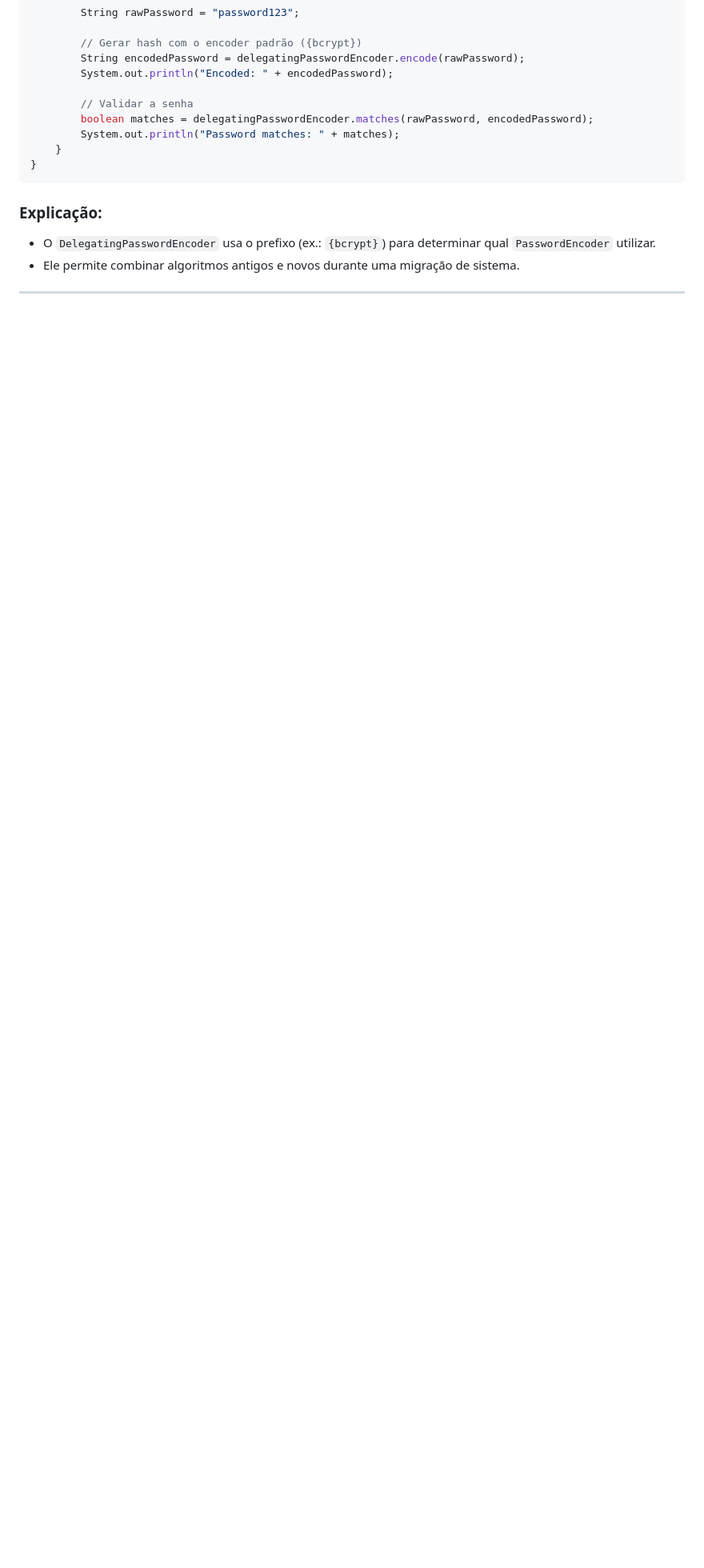
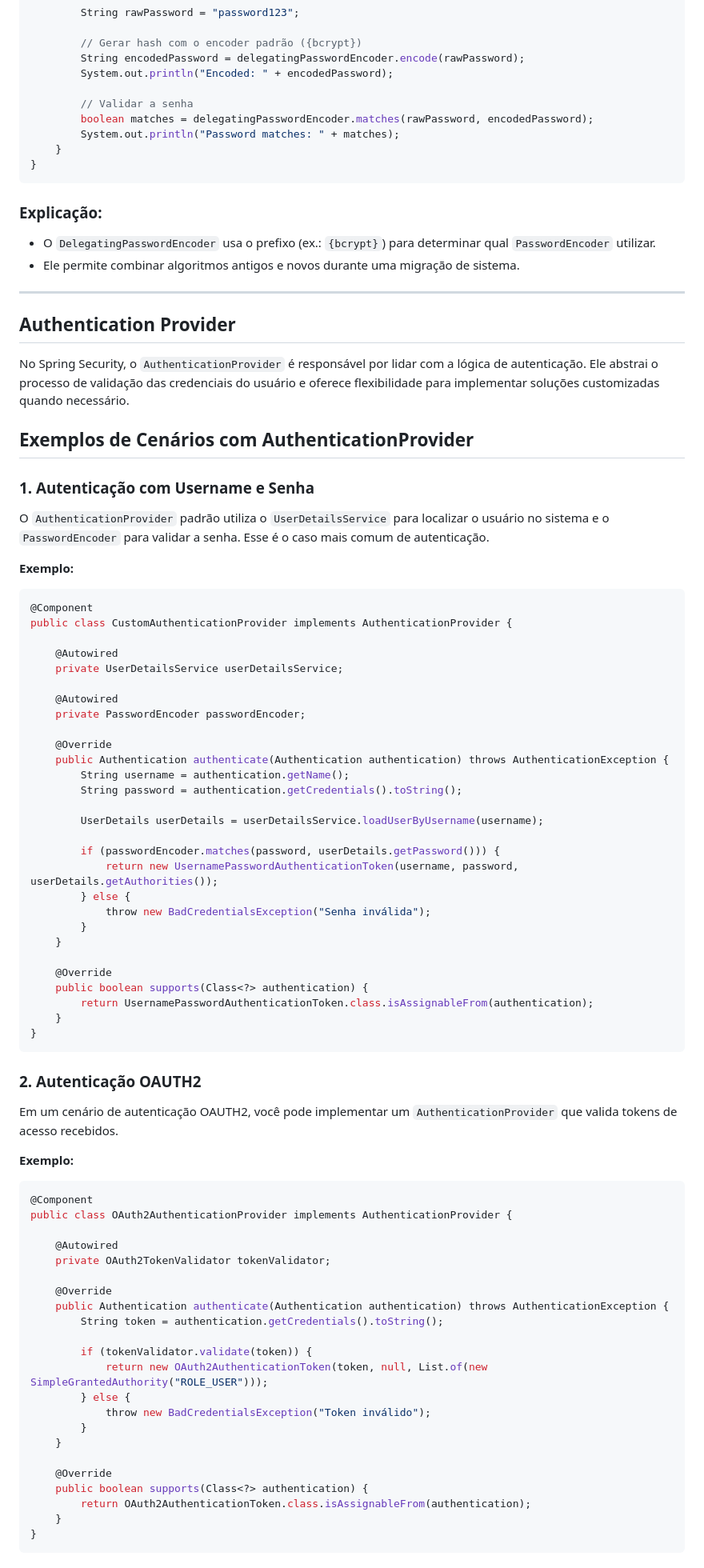
Before and after one commit to Marcosxx1/Spring-Security, a Markdown page: README.md, the part around the change printed below. Shown: that part at 80% size. Drawn GitHub-style; blank space fills up the shorter version.

Commit message:
doc: Add AuthenticationProvider documentation

````diff
--- a/README.md
+++ b/README.md
@@ -591,3 +591,73 @@ public class DelegatingPasswordEncoderExample {
 - Ele permite combinar algoritmos antigos e novos durante uma migração de sistema.
 
 ---
+## Authentication Provider
+
+No Spring Security, o `AuthenticationProvider` é responsável por lidar com a lógica de autenticação. Ele abstrai o processo de validação das credenciais do usuário e oferece flexibilidade para implementar soluções customizadas quando necessário.
+
+## Exemplos de Cenários com AuthenticationProvider
+
+### 1. Autenticação com Username e Senha
+O `AuthenticationProvider` padrão utiliza o `UserDetailsService` para localizar o usuário no sistema e o `PasswordEncoder` para validar a senha. Esse é o caso mais comum de autenticação.
+
+**Exemplo:**
+```java
+@Component
+public class CustomAuthenticationProvider implements AuthenticationProvider {
+
+    @Autowired
+    private UserDetailsService userDetailsService;
+
+    @Autowired
+    private PasswordEncoder passwordEncoder;
+
+    @Override
+    public Authentication authenticate(Authentication authentication) throws AuthenticationException {
+        String username = authentication.getName();
+        String password = authentication.getCredentials().toString();
+
+        UserDetails userDetails = userDetailsService.loadUserByUsername(username);
+
+        if (passwordEncoder.matches(password, userDetails.getPassword())) {
+            return new UsernamePasswordAuthenticationToken(username, password, userDetails.getAuthorities());
+        } else {
+            throw new BadCredentialsException("Senha inválida");
+        }
+    }
+
+    @Override
+    public boolean supports(Class<?> authentication) {
+        return UsernamePasswordAuthenticationToken.class.isAssignableFrom(authentication);
+    }
+}
+```
+
+### 2. Autenticação OAUTH2
+Em um cenário de autenticação OAUTH2, você pode implementar um `AuthenticationProvider` que valida tokens de acesso recebidos.
+
+**Exemplo:**
+```java
+@Component
+public class OAuth2AuthenticationProvider implements AuthenticationProvider {
+
+    @Autowired
+    private OAuth2TokenValidator tokenValidator;
+
+    @Override
+    public Authentication authenticate(Authentication authentication) throws AuthenticationException {
+        String token = authentication.getCredentials().toString();
+
+        if (tokenValidator.validate(token)) {
+            return new OAuth2AuthenticationToken(token, null, List.of(new SimpleGrantedAuthority("ROLE_USER")));
+        } else {
+            throw new BadCredentialsException("Token inválido");
+        }
+    }
+
+    @Override
+    public boolean supports(Class<?> authentication) {
+        return OAuth2AuthenticationToken.class.isAssignableFrom(authentication);
+    }
+}
+```
+
````
Also changed, not shown: other parts of README.md (+70 -0 lines).
